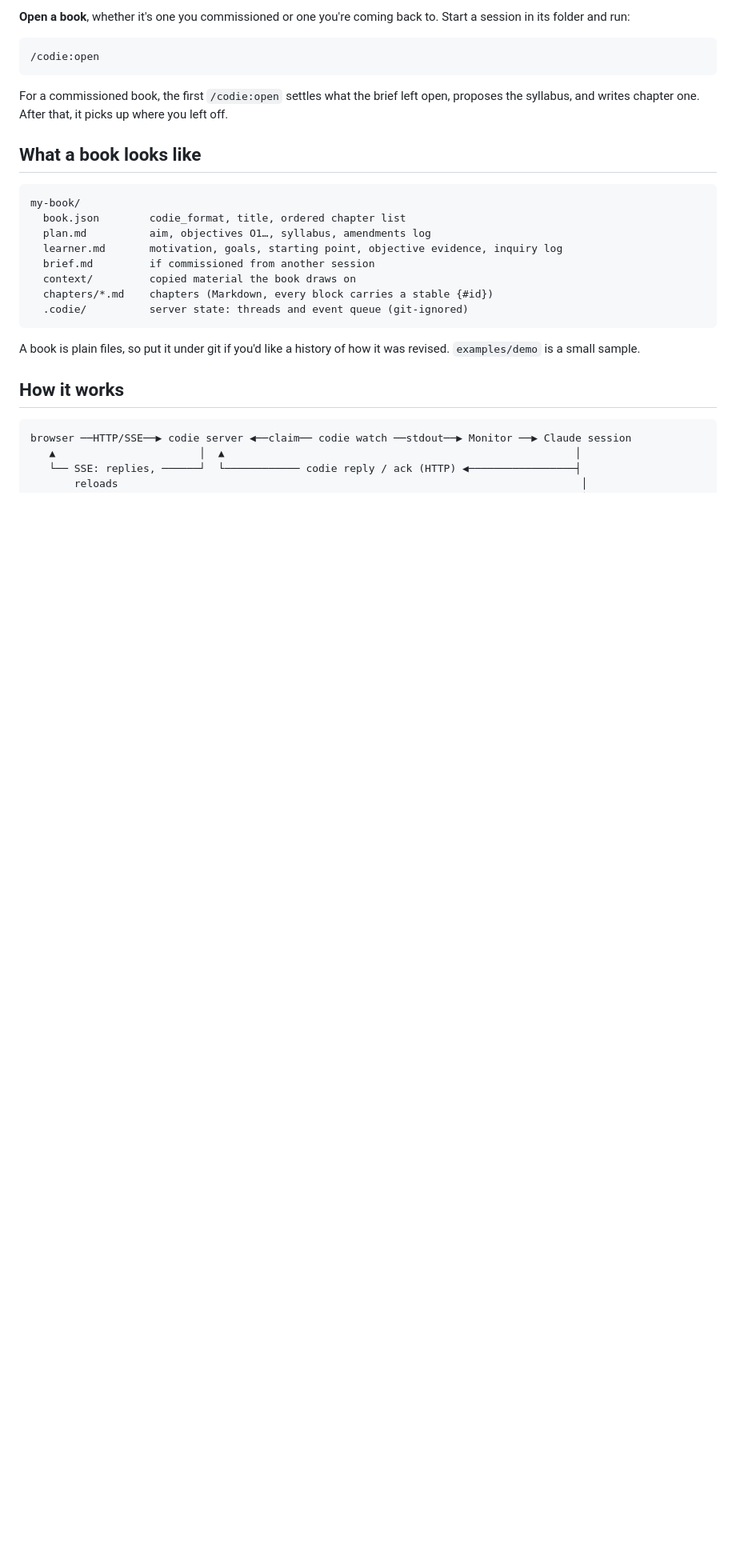
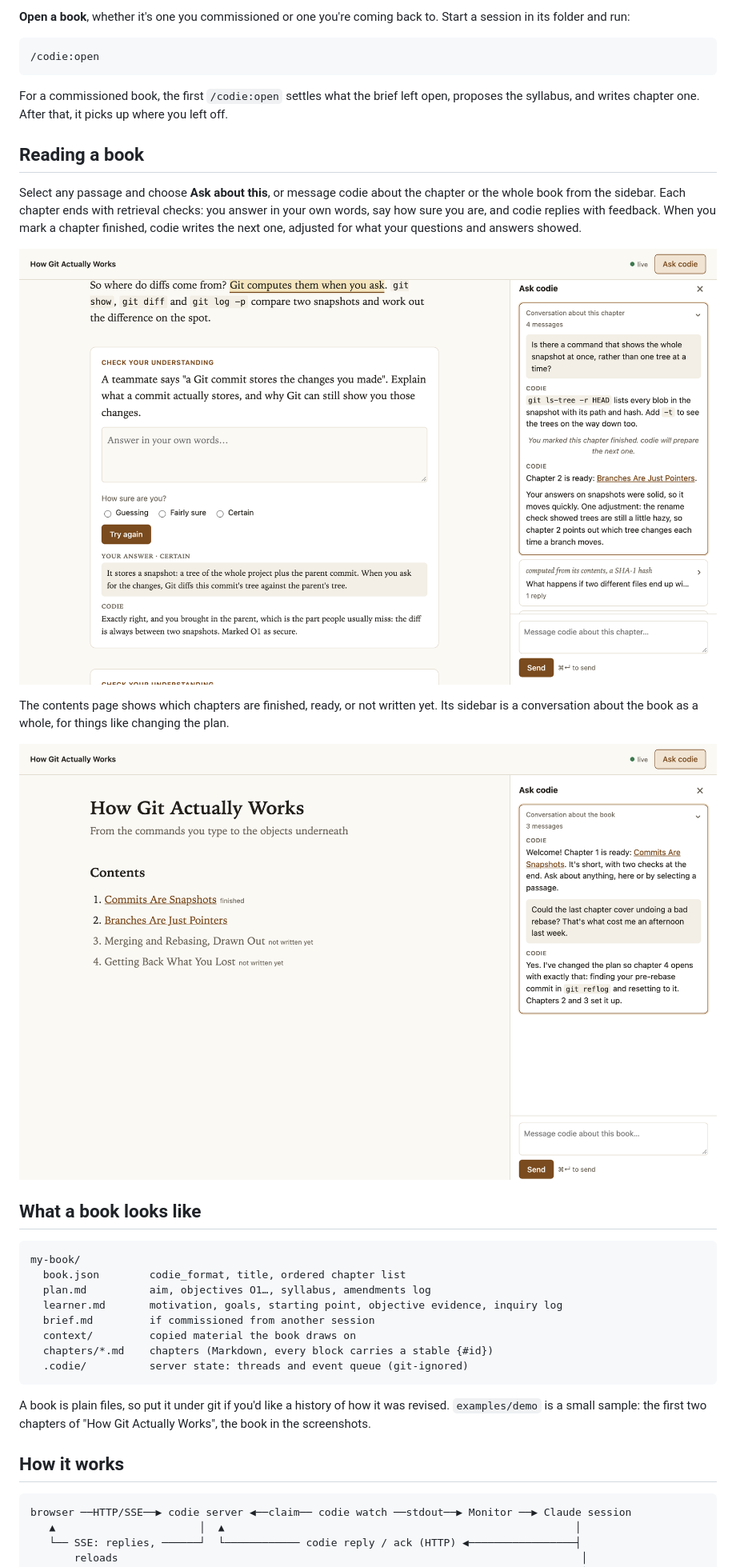
Before and after one commit to JuneKelly/codie, a Markdown page: README.md, the part around one of its changes. Shown at 80% size. Drawn GitHub-style; pictures changed too: docs/screenshots/checks.png (added), docs/screenshots/contents.png (added); blank space fills up the shorter version.

````diff
--- a/README.md
+++ b/README.md
@@ -59,6 +61,20 @@ session in its folder and run:
 For a commissioned book, the first `/codie:open` settles what the brief left open, proposes
 the syllabus, and writes chapter one. After that, it picks up where you left off.
 
+## Reading a book
+
+Select any passage and choose **Ask about this**, or message codie about the chapter or the
+whole book from the sidebar. Each chapter ends with retrieval checks: you answer in your own
+words, say how sure you are, and codie replies with feedback. When you mark a chapter finished,
+codie writes the next one, adjusted for what your questions and answers showed.
+
+![A retrieval check with the reader's answer and codie's feedback, beside the chapter conversation announcing that chapter 2 is ready](docs/screenshots/checks.png)
+
+The contents page shows which chapters are finished, ready, or not written yet. Its sidebar is
+a conversation about the book as a whole, for things like changing the plan.
+
+![The contents page, with a conversation in which codie agrees to change the plan for chapter 4](docs/screenshots/contents.png)
+
 ## What a book looks like
 
 ```
@@ -73,7 +89,8 @@ my-book/
 ```
 
 A book is plain files, so put it under git if you'd like a history of how it was revised.
-`examples/demo` is a small sample.
+`examples/demo` is a small sample: the first two chapters of "How Git Actually Works", the
+book in the screenshots.
 
 ## How it works
 
````
Also changed, not shown: other parts of README.md (+2 -0 lines), examples/demo/learner.md (+18 -5 lines), examples/demo/plan.md (+18 -8 lines), docs/screenshots/reader.png (added), 4 other files.
